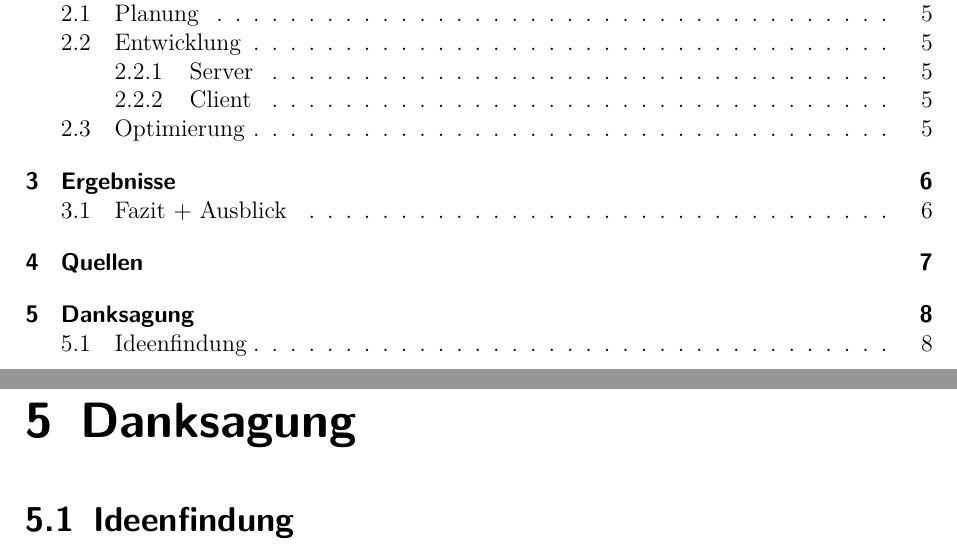
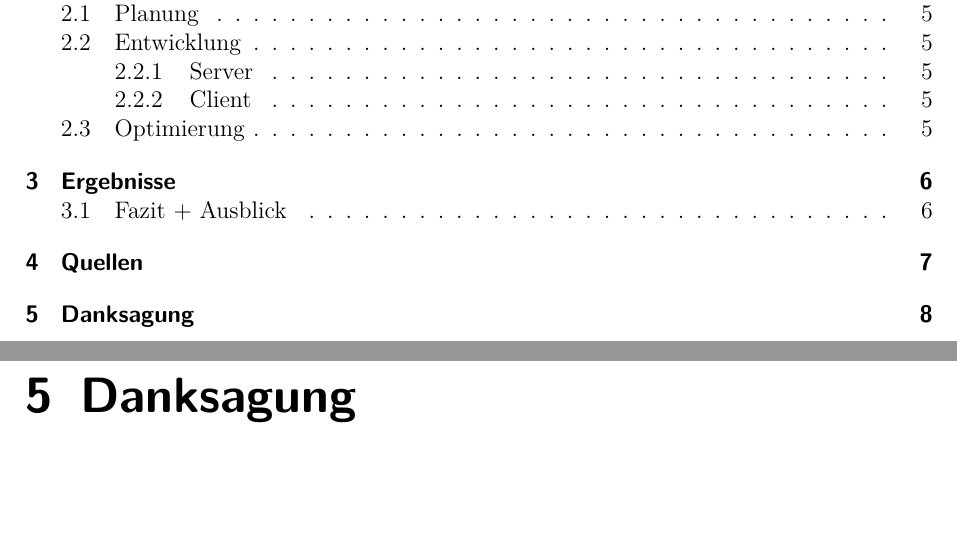
Before and after one commit to lucakreativ/offline-banking, a LaTeX document (schriftliche/schriftliche.tex): two parts of pages 2 and 8 of 8, joined at a grey line, cut so that both start at the same text, the shorter picture padded with empty space. Compiled offline with pdfLaTeX.

```diff
--- a/schriftliche/schriftliche.tex
+++ b/schriftliche/schriftliche.tex
@@ -130,8 +134,5 @@
     \chapter{Danksagung}
     % Danksagung
 
-    \section{Ideenfindung}
-    %\lstinputlisting[breaklines=true, language=PYTHON, title=createKeys Programm]{createKeys.py}
-
 
 \end{document}
```
Also changed, not shown: schriftliche/schriftliche.tex (4 more changed lines).
